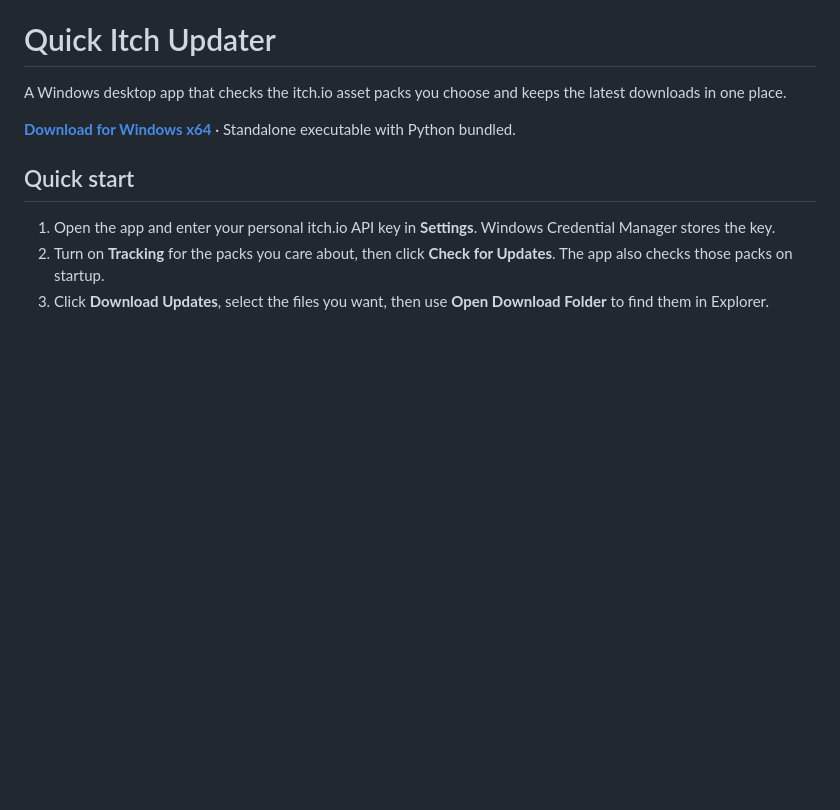
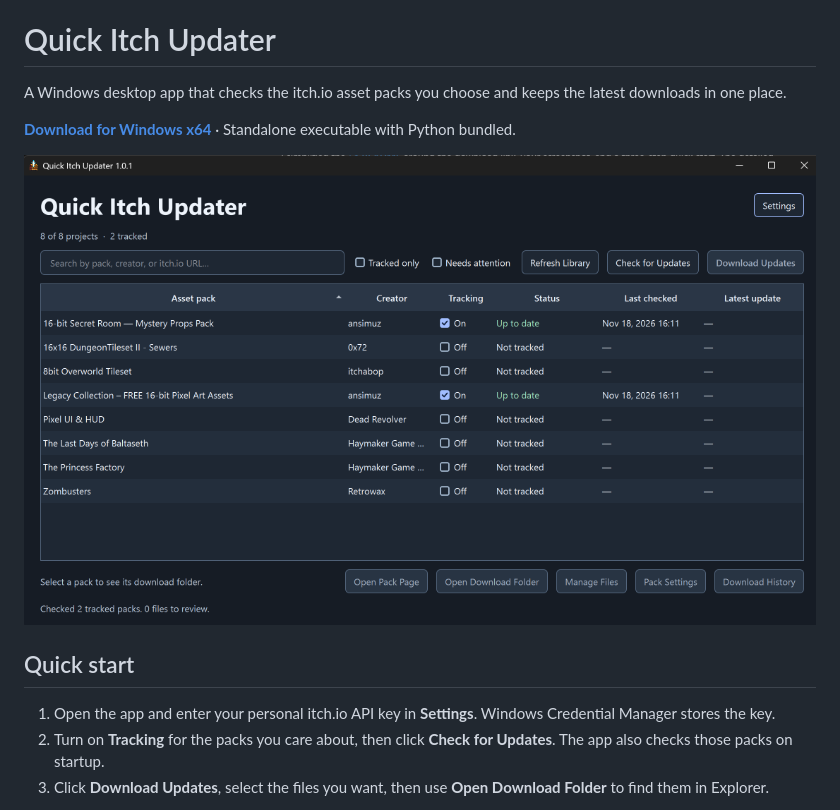
Before and after one commit to myric227/Quick-Itch-Updater, a Markdown page: README.md, the part around the change. Drawn GitHub-style; pictures changed too: docs/library.png (added); blank space fills up the shorter version.

Commit message:
Show the updated library screenshot in the README

```diff
--- a/README.md
+++ b/README.md
@@ -3,6 +3,8 @@
 A Windows desktop app that checks the itch.io asset packs you choose and keeps the latest downloads in one place.
 
 **[Download for Windows x64](https://github.com/myric227/Quick-Itch-Updater/releases/latest)** · Standalone executable with Python bundled.
+
+![Quick Itch Updater in dark mode, showing the pack library and tracking status](docs/library.png)
 
 ## Quick start
 
```
